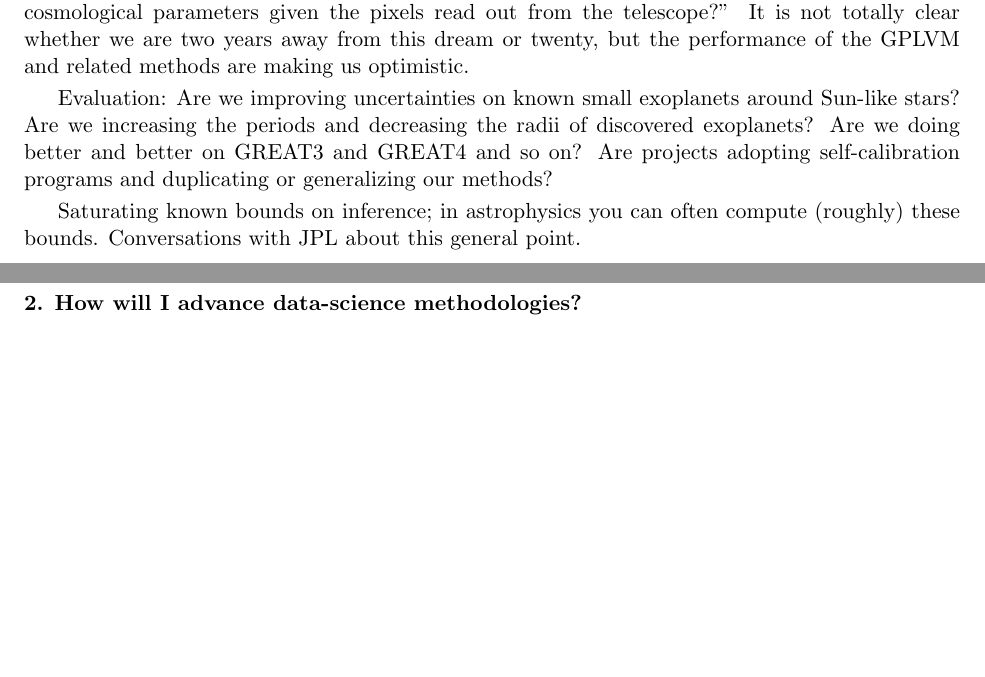
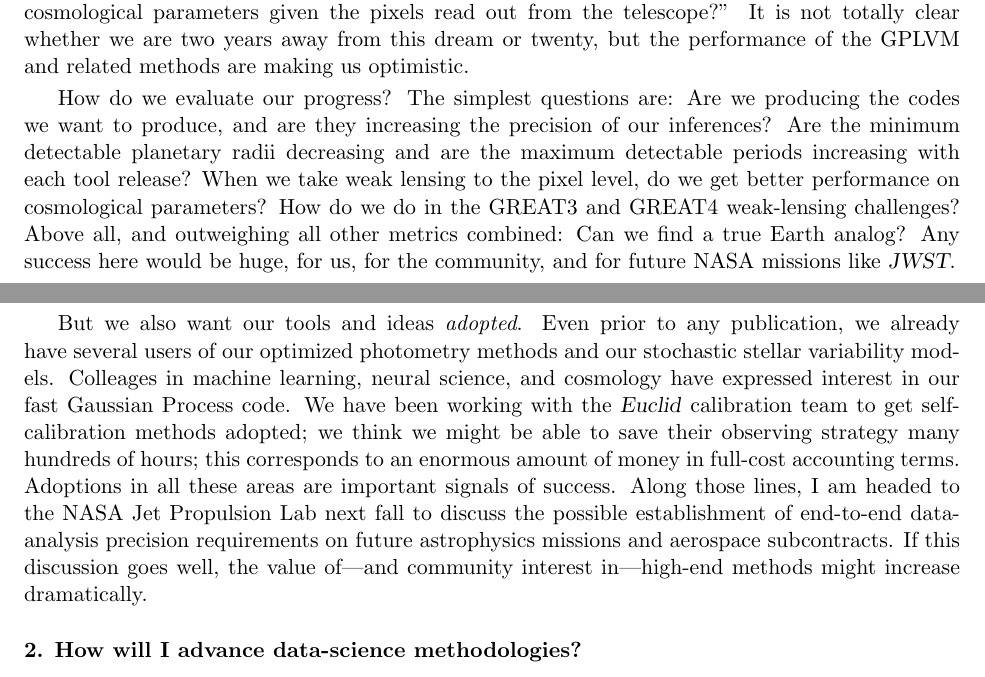
Before and after one commit to davidwhogg/GetRichOrDieTrying, a LaTeX document (proposal/ppp.tex): two parts of pages 2 and 3 of 3, joined at a grey line, cut so that both start at the same text, the shorter picture padded with empty space. Compiled offline with pdfLaTeX.

Commit message:
evaluation

```diff
--- a/proposal/ppp.tex
+++ b/proposal/ppp.tex
@@ -200,15 +200,36 @@ It is not totally clear whether we are two years away from this dream
 or twenty, but the performance of the GPLVM and related methods are
 making us optimistic.
 
-Evaluation: Are we improving uncertainties on known small exoplanets
-around Sun-like stars?  Are we increasing the periods and decreasing
-the radii of discovered exoplanets?  Are we doing better and better on
-GREAT3 and GREAT4 and so on?  Are projects adopting self-calibration
-programs and duplicating or generalizing our methods?
+How do we evaluate our progress?
+The simplest questions are: Are we producing the codes we want to
+produce, and are they increasing the precision of our inferences?
+Are the minimum detectable planetary radii decreasing and are the
+maximum detectable periods increasing with each tool release?
+When we take weak lensing to the pixel level, do we get better
+performance on cosmological parameters?
+How do we do in the GREAT3 and GREAT4 weak-lensing challenges?
+Above all, and outweighing all other metrics combined:
+Can we find a true Earth analog?
+Any success here would be huge, for us, for the community, and for
+future NASA missions like \textsl{JWST}.
 
-Saturating known bounds on inference; in astrophysics you can often
-compute (roughly) these bounds.  Conversations with JPL about this
-general point.
+But we also want our tools and ideas \emph{adopted}.
+Even prior to any publication, we already have several users of our
+optimized photometry methods and our stochastic stellar variability
+models.
+Colleages in machine learning, neural science, and cosmology have
+expressed interest in our fast Gaussian Process code.
+We have been working with the \textsl{Euclid} calibration team to get
+self-calibration methods adopted; we think we might be able to save
+their observing strategy many hundreds of hours; this corresponds to an
+enormous amount of money in full-cost accounting terms.
+Adoptions in all these areas are important signals of success.
+Along those lines, I am headed to the NASA Jet Propulsion Lab next
+fall to discuss the possible establishment of end-to-end data-analysis
+precision requirements on future astrophysics missions and aerospace
+subcontracts.
+If this discussion goes well, the value of---and community interest
+in---high-end methods might increase dramatically.
 
 \bigskip
 \noindent\textbf{2. How will I advance data-science methodologies?}
```
